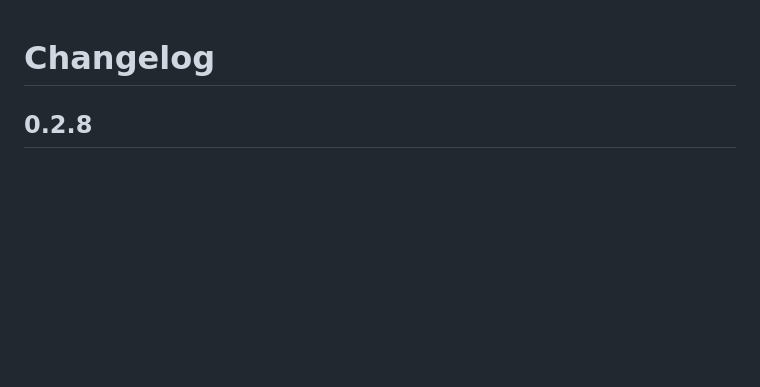
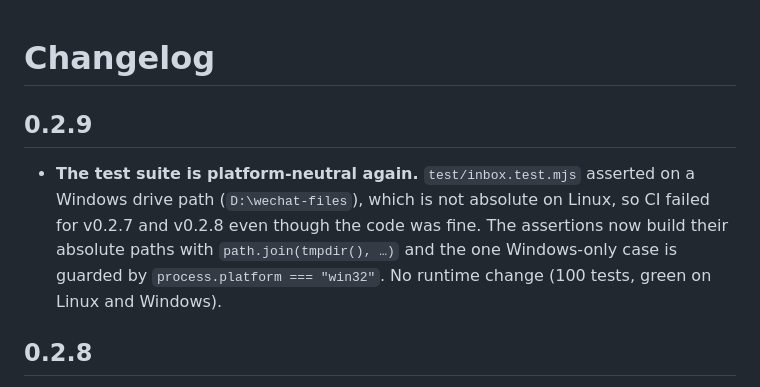
Before and after one commit to wjh-ux/dsh-wechat-media, a Markdown page: CHANGELOG.md, the part around the change. Drawn GitHub-style; blank space fills up the shorter version.

Commit message:
v0.2.9: CHANGELOG.md (platform-neutral tests note)

```diff
--- a/CHANGELOG.md
+++ b/CHANGELOG.md
@@ -1,4 +1,11 @@
 # Changelog
+
+## 0.2.9
+
+- **The test suite is platform-neutral again.** `test/inbox.test.mjs` asserted on a Windows drive path
+  (`D:\wechat-files`), which is not absolute on Linux, so CI failed for v0.2.7 and v0.2.8 even though the code was
+  fine. The assertions now build their absolute paths with `path.join(tmpdir(), …)` and the one Windows-only case
+  is guarded by `process.platform === "win32"`. No runtime change (100 tests, green on Linux and Windows).
 
 ## 0.2.8
 
```
